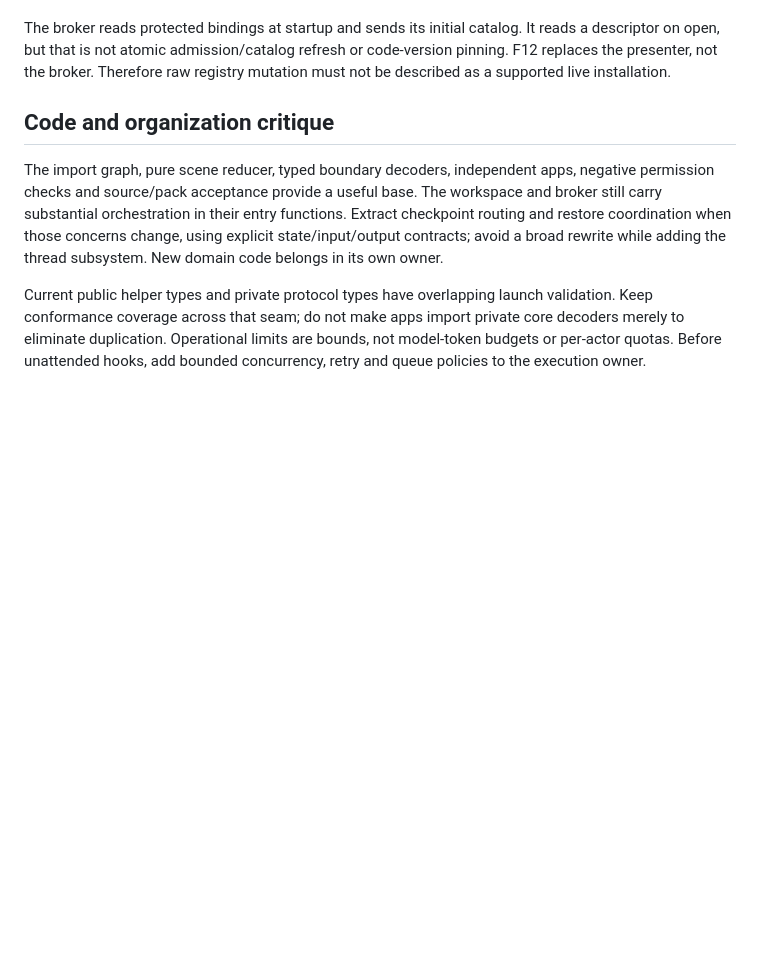
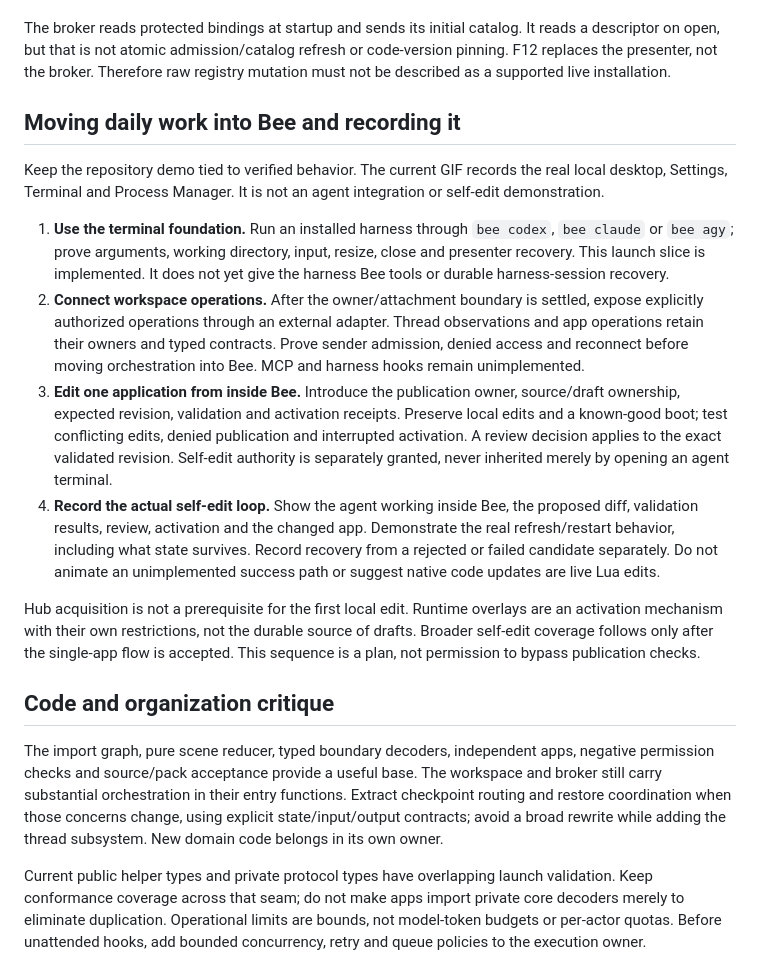
Before and after one commit to butschster/bee, a Markdown page: docs/FOUNDATION_NEXT.md, the part around the change. Drawn GitHub-style; blank space fills up the shorter version.

```diff
--- a/docs/FOUNDATION_NEXT.md
+++ b/docs/FOUNDATION_NEXT.md
@@ -49,6 +49,38 @@ The broker reads protected bindings at startup and sends its initial catalog.
 It reads a descriptor on open, but that is not atomic admission/catalog refresh
 or code-version pinning. F12 replaces the presenter, not the broker. Therefore
 raw registry mutation must not be described as a supported live installation.
+
+## Moving daily work into Bee and recording it
+
+Keep the repository demo tied to verified behavior. The current GIF records the
+real local desktop, Settings, Terminal and Process Manager. It is not an agent
+integration or self-edit demonstration.
+
+1. **Use the terminal foundation.** Run an installed harness through `bee codex`,
+   `bee claude` or `bee agy`; prove arguments, working directory, input, resize,
+   close and presenter recovery. This launch slice is implemented. It does not
+   yet give the harness Bee tools or durable harness-session recovery.
+2. **Connect workspace operations.** After the owner/attachment boundary is
+   settled, expose explicitly authorized operations through an external adapter.
+   Thread observations and app operations retain their owners and typed contracts.
+   Prove sender admission, denied access and reconnect before moving orchestration
+   into Bee. MCP and harness hooks remain unimplemented.
+3. **Edit one application from inside Bee.** Introduce the publication owner,
+   source/draft ownership, expected revision, validation and activation receipts.
+   Preserve local edits and a known-good boot; test conflicting edits, denied
+   publication and interrupted activation. A review decision applies to the exact
+   validated revision. Self-edit authority is separately granted, never inherited
+   merely by opening an agent terminal.
+4. **Record the actual self-edit loop.** Show the agent working inside Bee,
+   the proposed diff, validation results, review, activation and the changed app.
+   Demonstrate the real refresh/restart behavior, including what state survives.
+   Record recovery from a rejected or failed candidate separately. Do not animate
+   an unimplemented success path or suggest native code updates are live Lua edits.
+
+Hub acquisition is not a prerequisite for the first local edit. Runtime overlays
+are an activation mechanism with their own restrictions, not the durable source
+of drafts. Broader self-edit coverage follows only after the single-app flow is
+accepted. This sequence is a plan, not permission to bypass publication checks.
 
 ## Code and organization critique
 
```
Also changed, not shown: README.md (+60 -95 lines), docs/assets/README.md (added, +18 -0 lines), docs/assets/banner.png (added), docs/assets/desktop.gif (added), 1 other file.
